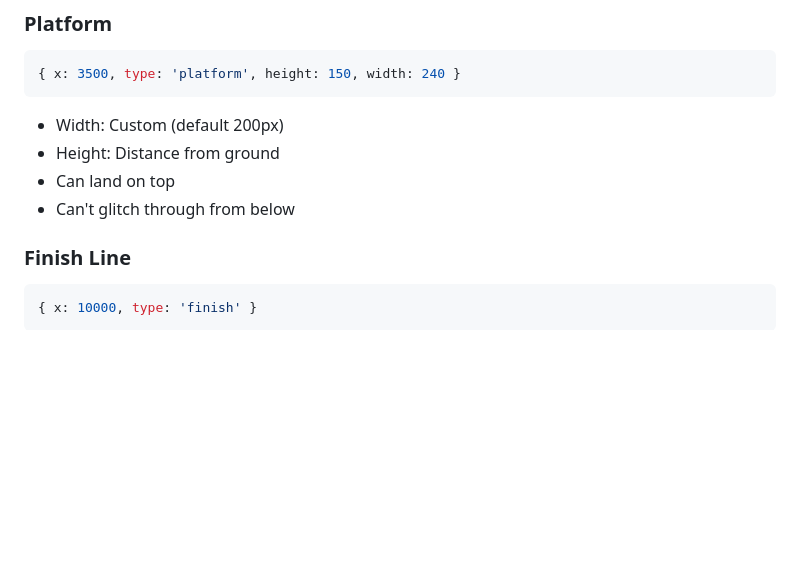
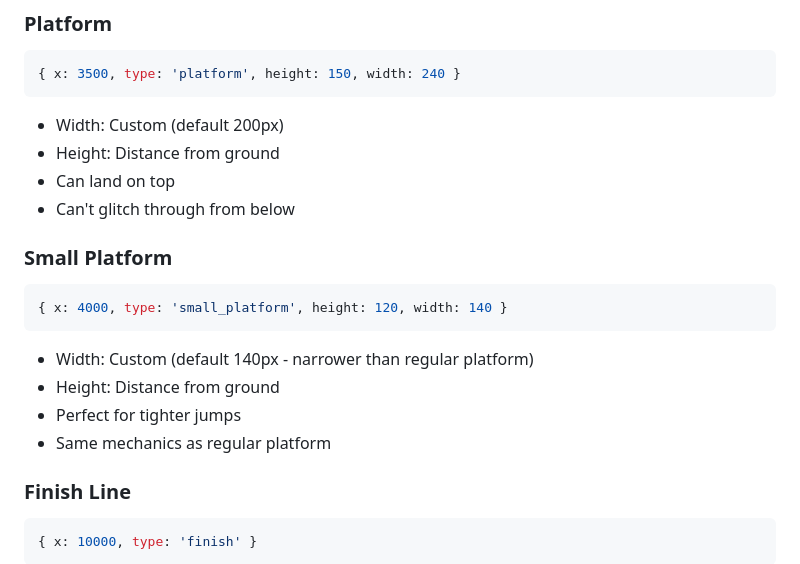
Before and after one commit to aura-mog/Neon-Dash, a Markdown page: README.md, the part around the change. Drawn GitHub-style; blank space fills up the shorter version.

````diff
--- a/README.md
+++ b/README.md
@@ -96,6 +96,15 @@ const game = new NeonDashGame(
 - Height: Distance from ground
 - Can land on top
 - Can't glitch through from below
+
+### Small Platform
+```javascript
+{ x: 4000, type: 'small_platform', height: 120, width: 140 }
+```
+- Width: Custom (default 140px - narrower than regular platform)
+- Height: Distance from ground
+- Perfect for tighter jumps
+- Same mechanics as regular platform
 
 ### Finish Line
 ```javascript
````
